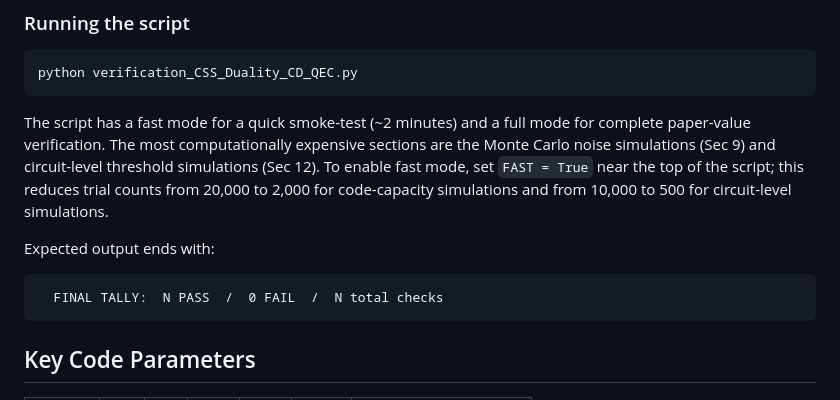
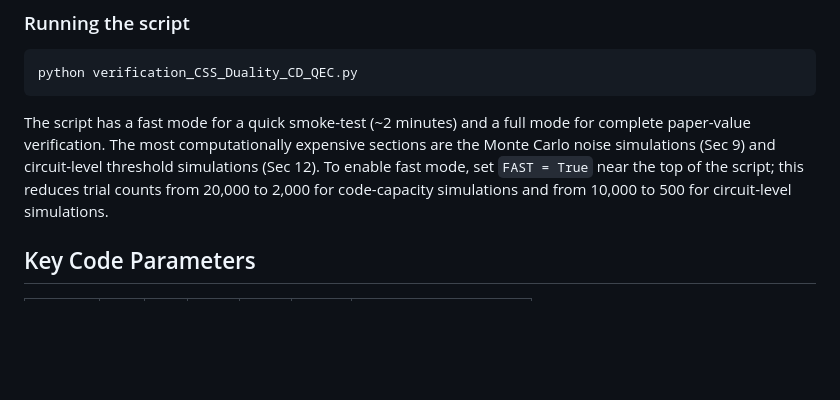
Before and after one commit to ynnk-research/A-Lorentzian-CSS-Duality-in-Causal-Diamond-Quantum-Error-Correcting-Codes, a Markdown page: README.md, the part around the change. Drawn GitHub-style; blank space fills up the shorter version.

````diff
--- a/README.md
+++ b/README.md
@@ -66,12 +66,6 @@ python verification_CSS_Duality_CD_QEC.py
 
 The script has a fast mode for a quick smoke-test (~2 minutes) and a full mode for complete paper-value verification. The most computationally expensive sections are the Monte Carlo noise simulations (Sec 9) and circuit-level threshold simulations (Sec 12). To enable fast mode, set `FAST = True` near the top of the script; this reduces trial counts from 20,000 to 2,000 for code-capacity simulations and from 10,000 to 500 for circuit-level simulations.
 
-Expected output ends with:
-
-```
-  FINAL TALLY:  N PASS  /  0 FAIL  /  N total checks
-```
-
 
 ## Key Code Parameters
 
````
